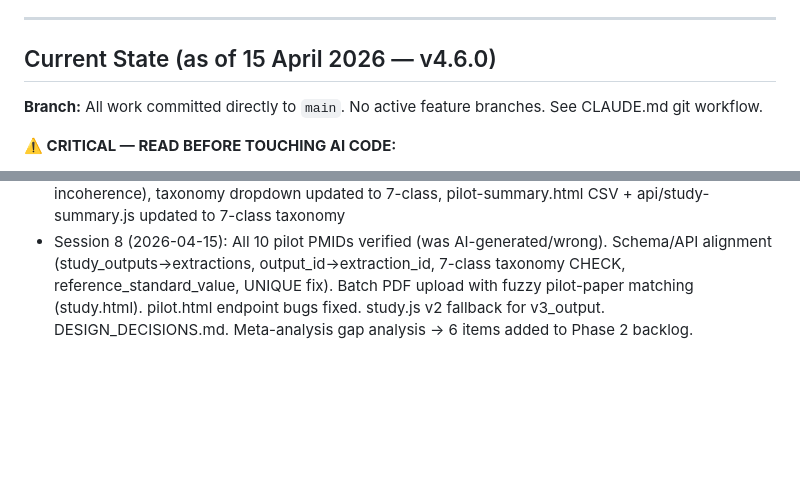
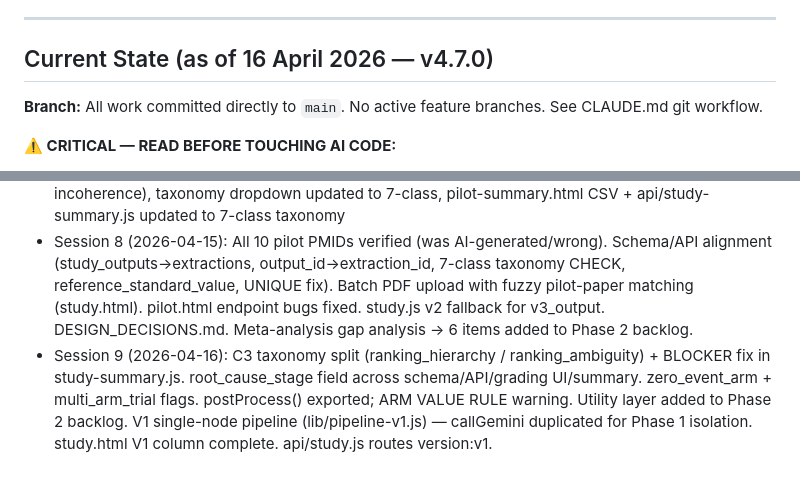
Before and after one commit to rahman-medical-services/Outcome_Logic, a Markdown page: docs/HANDOVER.md, 2 parts joined by grey strips. Rendered like a GitHub page; blank space fills up the shorter version.

```diff
--- a/docs/HANDOVER.md
+++ b/docs/HANDOVER.md
@@ -19,7 +19,7 @@ OutcomeLogic is a full-stack AI-powered clinical trial analysis engine: users su
 
 ---
 
-## Current State (as of 15 April 2026 — v4.6.0)
+## Current State (as of 16 April 2026 — v4.7.0)
 
 **Branch:** All work committed directly to `main`. No active feature branches. See CLAUDE.md git workflow.
 
@@ -180,3 +189,4 @@ Both extractors now use different model families (Gemini + OpenAI). Correlated e
 - Session 6 (2026-04-15): gpt-4o-mini Extractor B, parallel extractors, 120s timeout, ChatGPT critique F1/F3/F5/F6 fixes, subgroup clarity (pre/post-hoc, CI-crosses-one, interaction note), first HIP ATTACK run confirmed
 - Session 7 (2026-04-15): Adjudicator anti-bias rule (no preference for extreme effects or abstract prominence), Phase 0 clarified as V3-only (V1 deferred to Phase 1), ERROR_TAXONOMY.md (7-class system), pilot.html consistency gate (blocking, dynamic from effect_measure, pre-marks Fail on incoherence), taxonomy dropdown updated to 7-class, pilot-summary.html CSV + api/study-summary.js updated to 7-class taxonomy
 - Session 8 (2026-04-15): All 10 pilot PMIDs verified (was AI-generated/wrong). Schema/API alignment (study_outputs→extractions, output_id→extraction_id, 7-class taxonomy CHECK, reference_standard_value, UNIQUE fix). Batch PDF upload with fuzzy pilot-paper matching (study.html). pilot.html endpoint bugs fixed. study.js v2 fallback for v3_output. DESIGN_DECISIONS.md. Meta-analysis gap analysis → 6 items added to Phase 2 backlog.
+- Session 9 (2026-04-16): C3 taxonomy split (ranking_hierarchy / ranking_ambiguity) + BLOCKER fix in study-summary.js. root_cause_stage field across schema/API/grading UI/summary. zero_event_arm + multi_arm_trial flags. postProcess() exported; ARM VALUE RULE warning. Utility layer added to Phase 2 backlog. V1 single-node pipeline (lib/pipeline-v1.js) — callGemini duplicated for Phase 1 isolation. study.html V1 column complete. api/study.js routes version:v1.
```
Also changed, not shown: other parts of docs/HANDOVER.md (+13 -4 lines), docs/FEATURES.md (+5 -8 lines).
